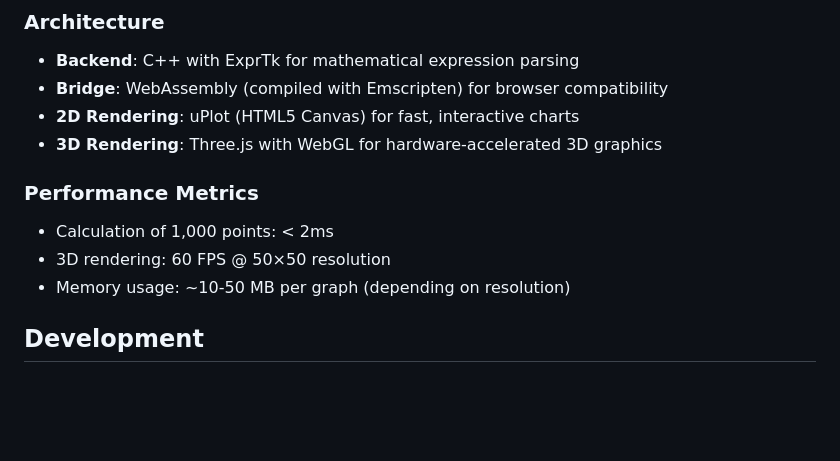
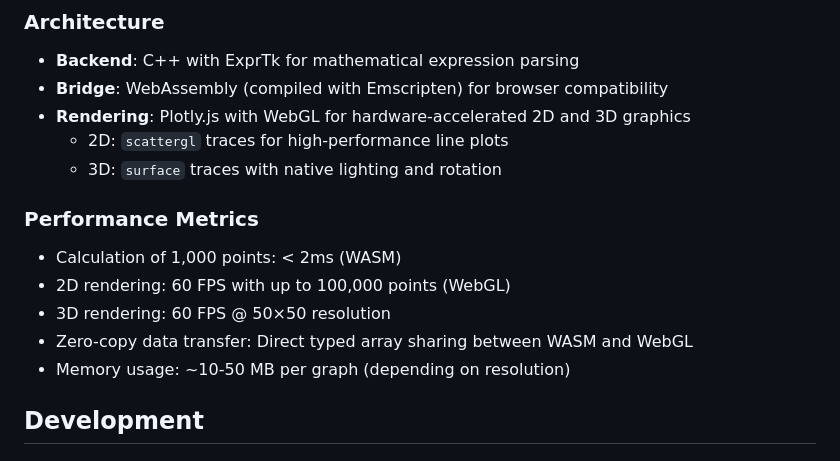
Before and after one commit to kamal-hamza/obsidian-graph-plugin, a Markdown page: plugin/README.md, the part around one of its changes. Rendered like a GitHub page; blank space fills up the shorter version.

```diff
--- a/plugin/README.md
+++ b/plugin/README.md
@@ -325,13 +320,16 @@ If you see a syntax error:
 
 - **Backend**: C++ with ExprTk for mathematical expression parsing
 - **Bridge**: WebAssembly (compiled with Emscripten) for browser compatibility
-- **2D Rendering**: uPlot (HTML5 Canvas) for fast, interactive charts
-- **3D Rendering**: Three.js with WebGL for hardware-accelerated 3D graphics
+- **Rendering**: Plotly.js with WebGL for hardware-accelerated 2D and 3D graphics
+  - 2D: `scattergl` traces for high-performance line plots
+  - 3D: `surface` traces with native lighting and rotation
 
 ### Performance Metrics
 
-- Calculation of 1,000 points: < 2ms
+- Calculation of 1,000 points: < 2ms (WASM)
+- 2D rendering: 60 FPS with up to 100,000 points (WebGL)
 - 3D rendering: 60 FPS @ 50×50 resolution
+- Zero-copy data transfer: Direct typed array sharing between WASM and WebGL
 - Memory usage: ~10-50 MB per graph (depending on resolution)
 
 ## Development
```
Also changed, not shown: other parts of plugin/README.md (+26 -32 lines), plugin/EXAMPLES.md (+24 -14 lines).
